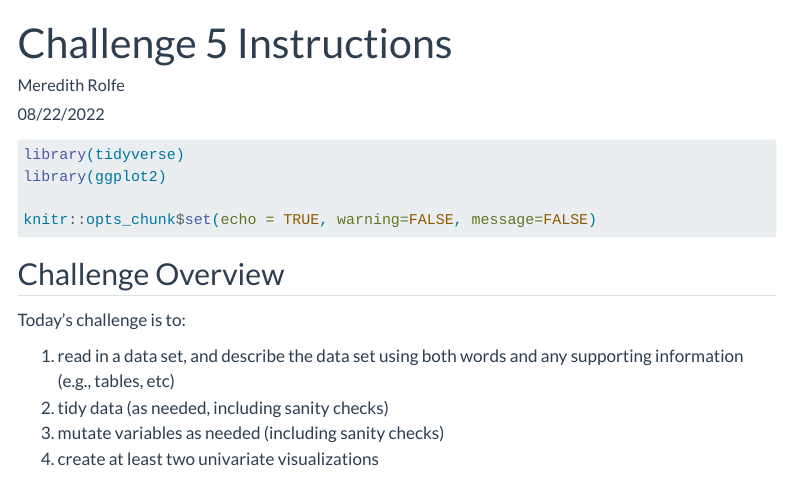
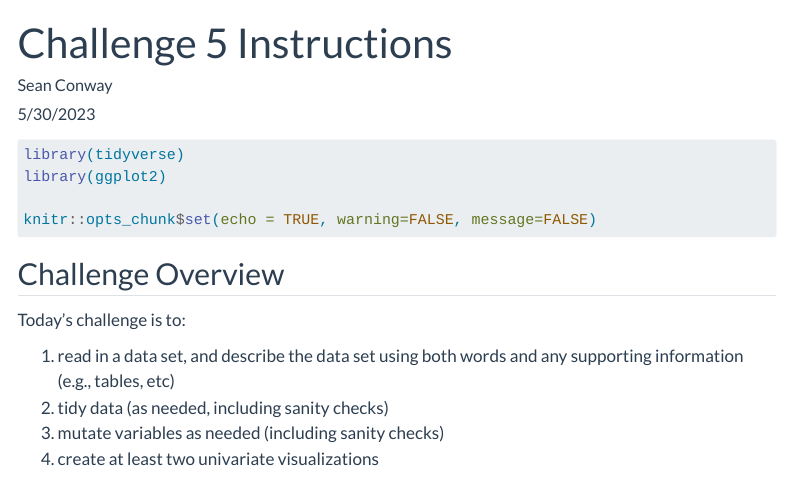
Before and after one commit to mpugsley/DACSS_601_Summer2023_Sec1, a Quarto document (_templates/challenge5_instructions.qmd): the page in a window 1100 px wide, from its top. Rendered offline with R 4.5, knitr and Pandoc in place of Quarto, with nearby package versions; menus at the side of the page are left out.

Commit message:
Update challenge5_instructions.qmd

```diff
--- a/_templates/challenge5_instructions.qmd
+++ b/_templates/challenge5_instructions.qmd
@@ -1,8 +1,8 @@
 ---
 title: "Challenge 5 Instructions"
-author: "Meredith Rolfe"
+author: "Sean Conway"
 description: "Introduction to Visualization"
-date: "08/22/2022"
+date: "5/30/2023"
 format:
   html:
     toc: true
```
